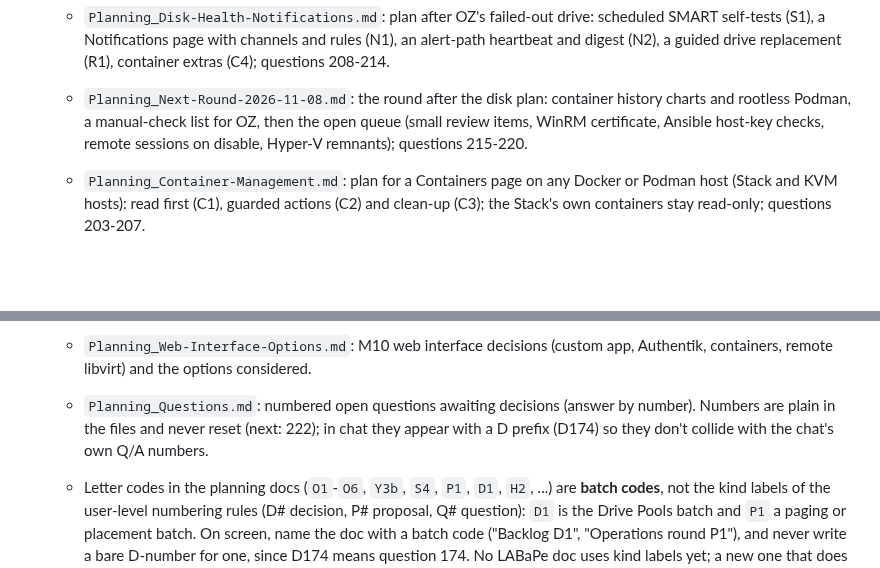
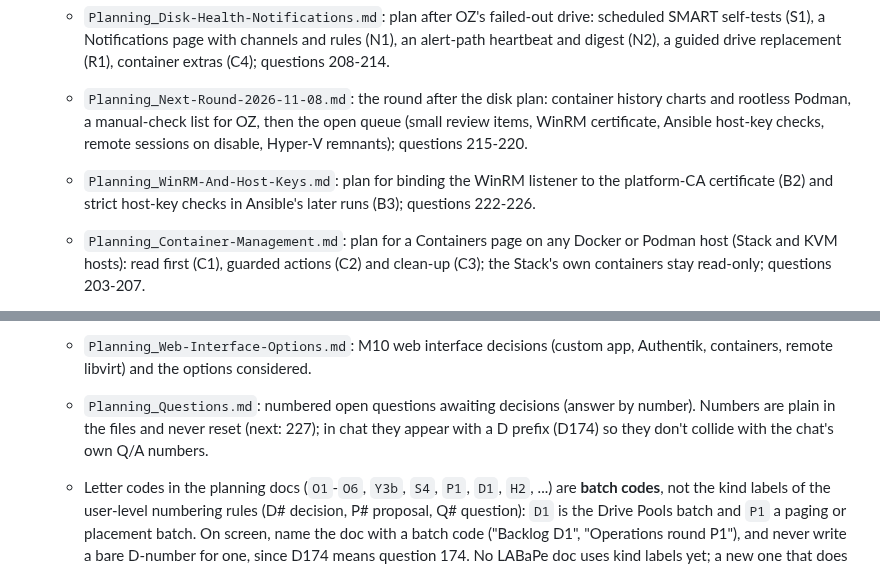
Before and after one commit to JesseMcWilliams/LABaPe, a Markdown page: CLAUDE.md, 2 parts joined by grey strips. Drawn GitHub-style; blank space fills up the shorter version.

```diff
--- a/CLAUDE.md
+++ b/CLAUDE.md
@@ -63,6 +63,7 @@ Ansible YAML/Jinja2, and some PowerShell — not a single-language target.
   - `Planning_Disk-Health-Notifications.md`: plan after OZ's failed-out drive: scheduled SMART self-tests (S1), a Notifications page with channels and rules (N1), an alert-path heartbeat and digest (N2), a guided drive replacement (R1), container extras (C4); questions 208-214.
 
   - `Planning_Next-Round-2026-11-08.md`: the round after the disk plan: container history charts and rootless Podman, a manual-check list for OZ, then the open queue (small review items, WinRM certificate, Ansible host-key checks, remote sessions on disable, Hyper-V remnants); questions 215-220.
+  - `Planning_WinRM-And-Host-Keys.md`: plan for binding the WinRM listener to the platform-CA certificate (B2) and strict host-key checks in Ansible's later runs (B3); questions 222-226.
   - `Planning_Container-Management.md`: plan for a Containers page on any Docker or Podman host (Stack and KVM hosts): read first (C1), guarded actions (C2) and clean-up (C3); the Stack's own containers stay read-only; questions 203-207.
   - `Planning_Access-Mail-Updates-Files.md`: the next round's list (2026-10-14): Secrets paging, connecting as an account, a lab mail server, Catalog → Updates, new packages, files per KVM host, monitoring tools; questions 167-173.
   - `Reference_Console-API-And-MCP.md`: how another AI or script gets a token and uses the console API (commands, text sessions) and the MCP server.
@@ -72,7 +73,7 @@ Ansible YAML/Jinja2, and some PowerShell — not a single-language target.
   - `Archive_Planning_Stack-Syslog-Installer-File-Host.md`: built (design §29.1-§29.6); the plan for the stack's syslog collector and Syslog tab, the installer's ask-first answer file and service choices, and the primary file host (batches Y1-Y3, questions 121-141).
   - `Planning_Project-Review-2026-10-23.md`: the security, code, features, tooltips and guides review after #249, with what is done, decided (questions 196-198) and open (199-202).
   - `Planning_Web-Interface-Options.md`: M10 web interface decisions (custom app, Authentik, containers, remote libvirt) and the options considered.
-  - `Planning_Questions.md`: numbered open questions awaiting decisions (answer by number). Numbers are plain in the files and never reset (next: 222); in chat they appear with a D prefix (D174) so they don't collide with the chat's own Q/A numbers.
+  - `Planning_Questions.md`: numbered open questions awaiting decisions (answer by number). Numbers are plain in the files and never reset (next: 227); in chat they appear with a D prefix (D174) so they don't collide with the chat's own Q/A numbers.
   - Letter codes in the planning docs (`O1`-`O6`, `Y3b`, `S4`, `P1`, `D1`, `H2`, ...) are **batch codes**, not the kind labels of the user-level numbering rules (D# decision, P# proposal, Q# question): `D1` is the Drive Pools batch and `P1` a paging or placement batch. On screen, name the doc with a batch code ("Backlog D1", "Operations round P1"), and never write a bare D-number for one, since D174 means question 174. No LABaPe doc uses kind labels yet; a new one that does names them in its header.
   - `Planning_Web-Interface-Design.md`: M10 design and as-built record (components, data model, permissions, job runner, deployment, build phases 10a-10h; §19-§24 cover what's built, through secret rotation).
   - `Testing_Manual-Checks-v0.5.5.md`: step-by-step manual checks for the pages and procedures only a person can do (tokens page, package picker, New environment form, Delete, Desktop and MCP, Director update, Kerberos click-through), with a results table.
```
Also changed, not shown: Claude_Docs/Planning_Questions.md (+5 -0 lines), Claude_Docs/Planning_WinRM-And-Host-Keys.md (added, +43 -0 lines).
